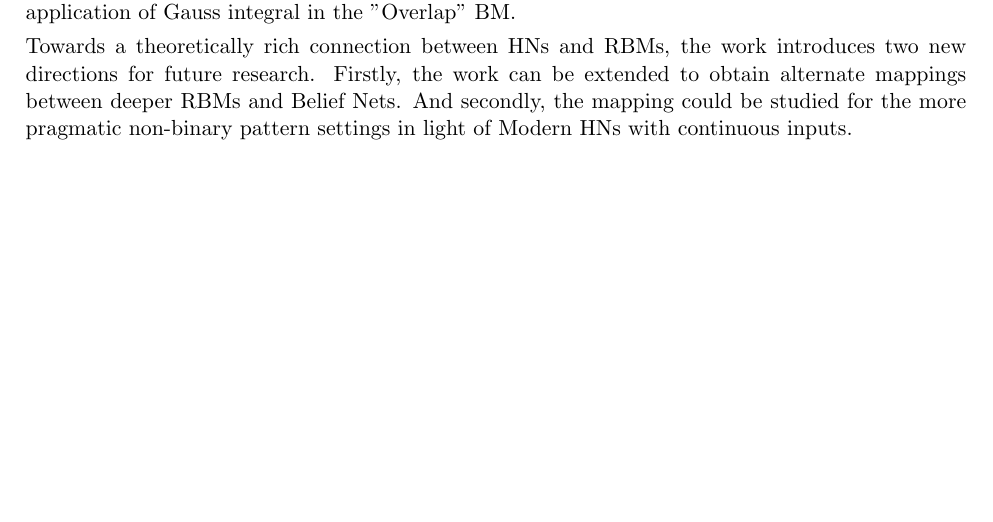
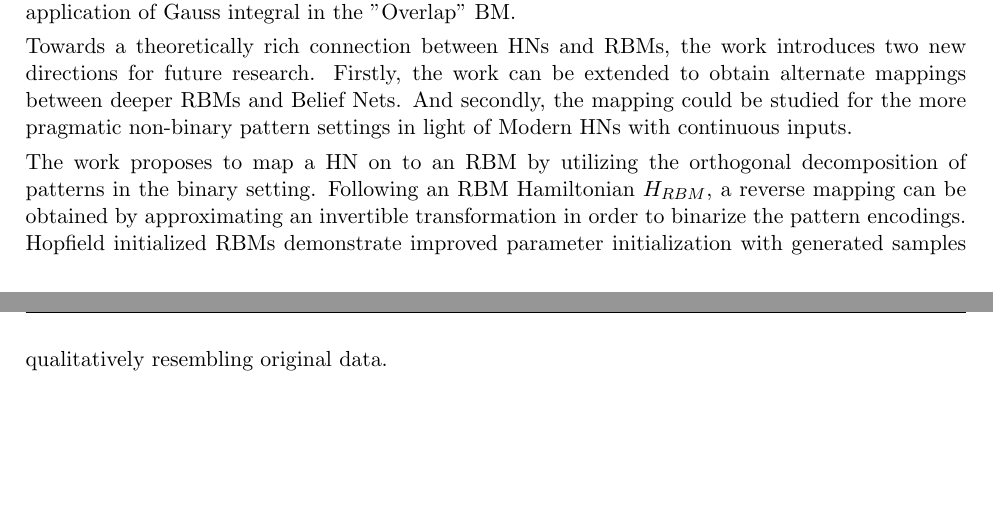
Before and after one commit to karush17/surreal-70-samples, a LaTeX document (Reviews/Review-53/main.tex): part of the page before the commit and two parts of pages 1 and 2 of 2 after it, the two joined at a grey line, cut so that both start at the same text, the shorter picture padded with empty space. Compiled offline with pdfLaTeX.

Commit message:
wrapped draft

```diff
--- a/Reviews/Review-53/main.tex
+++ b/Reviews/Review-53/main.tex
@@ -65,6 +65,6 @@ Hopfield mapping demonstrates suitable initializations for RBM parameters. The m
 
 Towards a theoretically rich connection between HNs and RBMs, the work introduces two new directions for future research. Firstly, the work can be extended to obtain alternate mappings between deeper RBMs and Belief Nets. And secondly, the mapping could be studied for the more pragmatic non-binary pattern settings in light of Modern HNs with continuous inputs.
 
-
+The work proposes to map a HN on to an RBM by utilizing the orthogonal decomposition of patterns in the binary setting. Following an RBM Hamiltonian $H_{RBM}$, a reverse mapping can be obtained by approximating an invertible transformation in order to binarize the pattern encodings. Hopfield initialized RBMs demonstrate improved parameter initialization with generated samples qualitatively resembling original data.
 
 \end{document}
```
Also changed, not shown: Reviews/Review-53/main.pdf, 5 other files.
